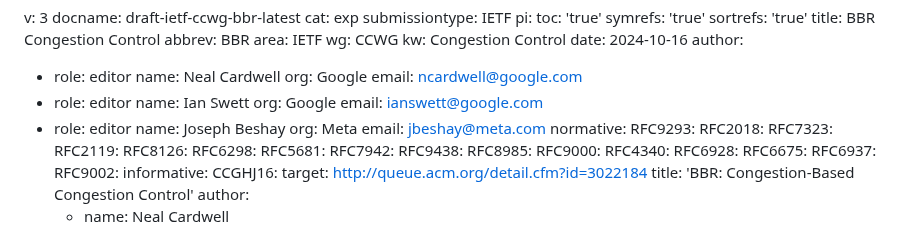
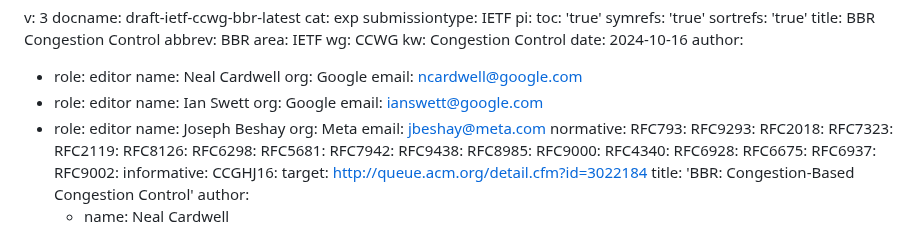
Before and after one commit to ietf-wg-ccwg/draft-ietf-ccwg-bbr, a Markdown page: draft-ietf-ccwg-bbr.md, the part around one of its changes. GitHub-like rendering.

Commit message:
fix missing RFC93 reference and tidy up line wraps

```diff
--- a/draft-ietf-ccwg-bbr.md
+++ b/draft-ietf-ccwg-bbr.md
@@ -27,6 +27,7 @@ author:
   org: Meta
   email: jbeshay@meta.com
 normative:
+  RFC793:
   RFC9293:
   RFC2018:
   RFC7323:
```
Also changed, not shown: other parts of draft-ietf-ccwg-bbr.md (+4 -4 lines).
